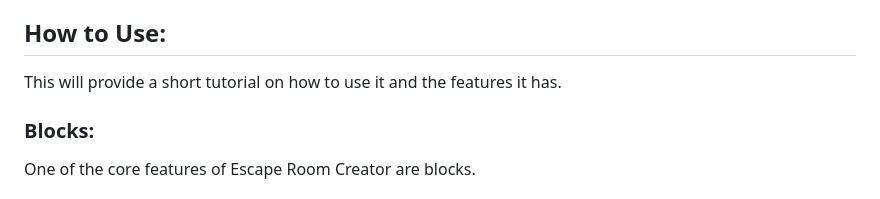
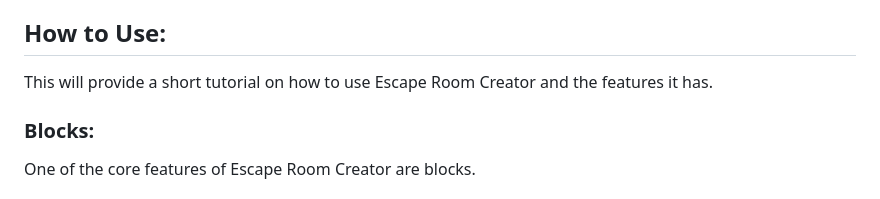
Before and after one commit to jcdevgame/ESCAPE-ROOM-CREATOR, a Markdown page: README.md, the part around the change. Drawn GitHub-style.

```diff
--- a/README.md
+++ b/README.md
@@ -6,7 +6,7 @@ Escape Room Creator was a side project I did whenever I had free time. This is a
 - Good way to learn programming
 
 ## How to Use:
-This will provide a short tutorial on how to use it and the features it has.
+This will provide a short tutorial on how to use Escape Room Creator and the features it has.
 
 ### Blocks:
 One of the core features of Escape Room Creator are blocks.
```
